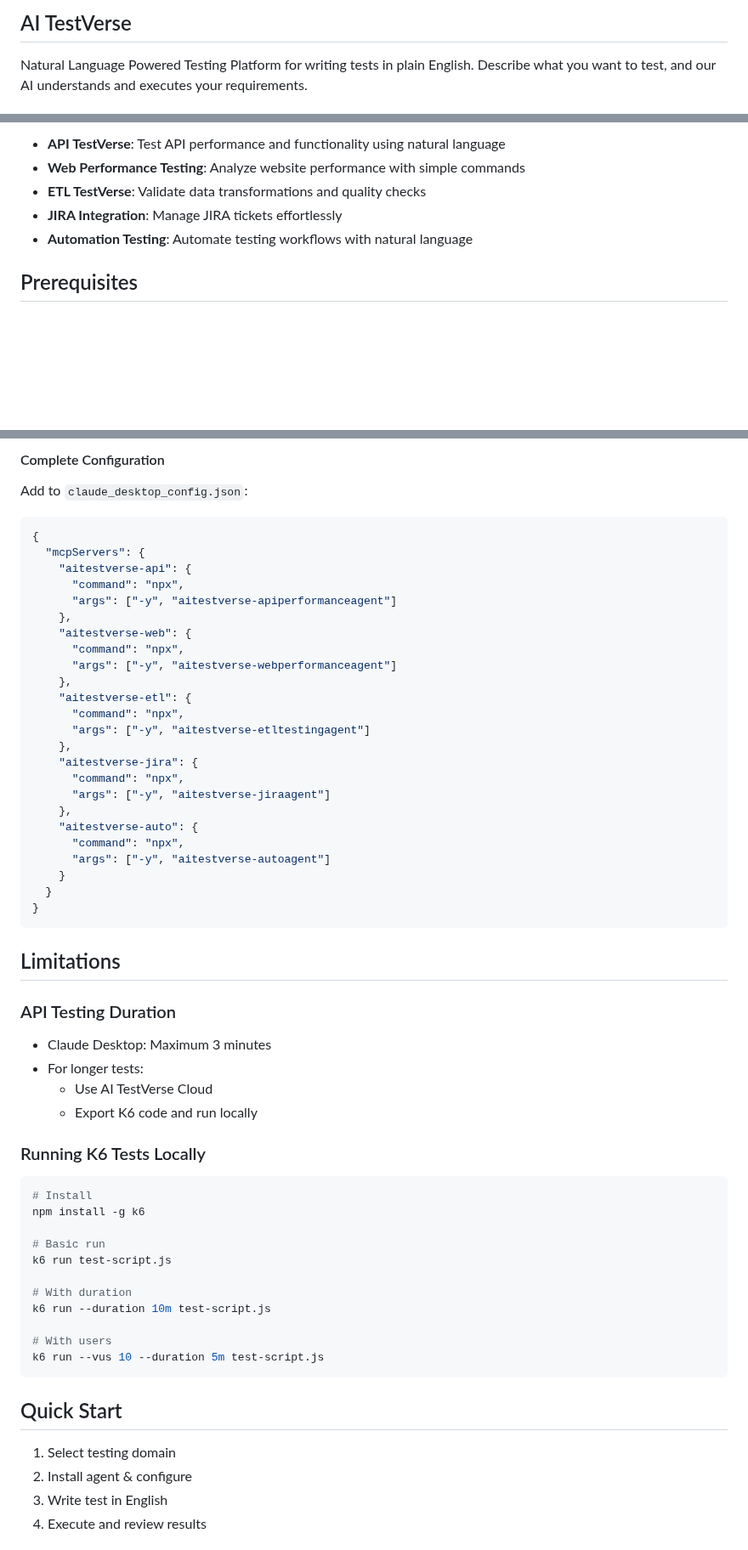
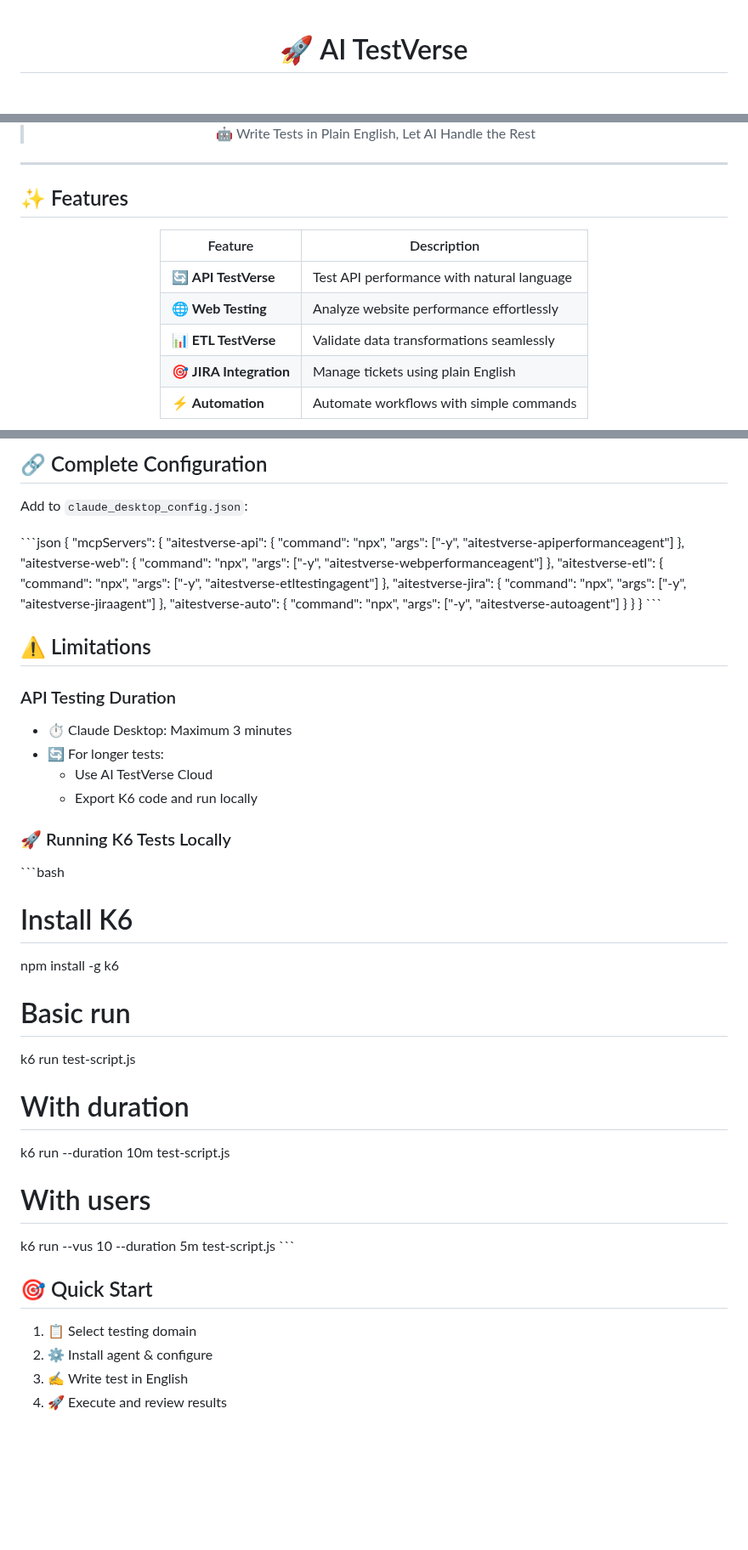
Before and after one commit to Sampathkumarvpatil/aitestverse, a Markdown page: README.md, 3 parts joined by grey strips. Shown at 85% size. Drawn GitHub-style; blank space fills up the shorter version.

````diff
--- a/README.md
+++ b/README.md
@@ -1,4 +1,4 @@
-## AI TestVerse
+<div align="center">
 
-Natural Language Powered Testing Platform for writing tests in plain English. Describe what you want to test, and our AI understands and executes your requirements.
+# 🚀 AI TestVerse
 
@@ -6,8 +9,19 @@ Natural Language Powered Testing Platform for writing tests in plain English. De
 
-- **API TestVerse**: Test API performance and functionality using natural language
-- **Web Performance Testing**: Analyze website performance with simple commands
-- **ETL TestVerse**: Validate data transformations and quality checks
-- **JIRA Integration**: Manage JIRA tickets effortlessly
-- **Automation Testing**: Automate testing workflows with natural language
+> 🤖 Write Tests in Plain English, Let AI Handle the Rest
 
-## Prerequisites
+</div>
+
+---
+
+## ✨ Features
+
+<div align="center">
+
+| Feature | Description |
+|---------|------------|
+| 🔄 **API TestVerse** | Test API performance with natural language |
+| 🌐 **Web Testing** | Analyze website performance effortlessly |
+| 📊 **ETL TestVerse** | Validate data transformations seamlessly |
+| 🎯 **JIRA Integration** | Manage tickets using plain English |
+| ⚡ **Automation** | Automate workflows with simple commands |
+
@@ -118,8 +139,8 @@ npm install aitestverse-autoagent
 
-#### Complete Configuration
+## 🔗 Complete Configuration
 Add to `claude_desktop_config.json`:
 
-```json
+\`\`\`json
 {
   "mcpServers": {
     "aitestverse-api": {
@@ -144,19 +165,19 @@ Add to `claude_desktop_config.json`:
     }
   }
 }
-```
+\`\`\`
 
-## Limitations
+## ⚠️ Limitations
 
 ### API Testing Duration
-- Claude Desktop: Maximum 3 minutes
-- For longer tests:
+- ⏱️ Claude Desktop: Maximum 3 minutes
+- 🔄 For longer tests:
   - Use AI TestVerse Cloud
   - Export K6 code and run locally
 
-### Running K6 Tests Locally
-```bash
-# Install
+### 🚀 Running K6 Tests Locally
+\`\`\`bash
+# Install K6
 npm install -g k6
 
 # Basic run
@@ -167,11 +188,11 @@ k6 run --duration 10m test-script.js
 
 # With users
 k6 run --vus 10 --duration 5m test-script.js
-```
+\`\`\`
 
-## Quick Start
-1. Select testing domain
-2. Install agent & configure
-3. Write test in English
-4. Execute and review results
+## 🎯 Quick Start
+1. 📋 Select testing domain
+2. ⚙️ Install agent & configure
+3. ✍️ Write test in English
+4. 🚀 Execute and review results
 
````
Also changed, not shown: other parts of README.md (+72 -47 lines).
